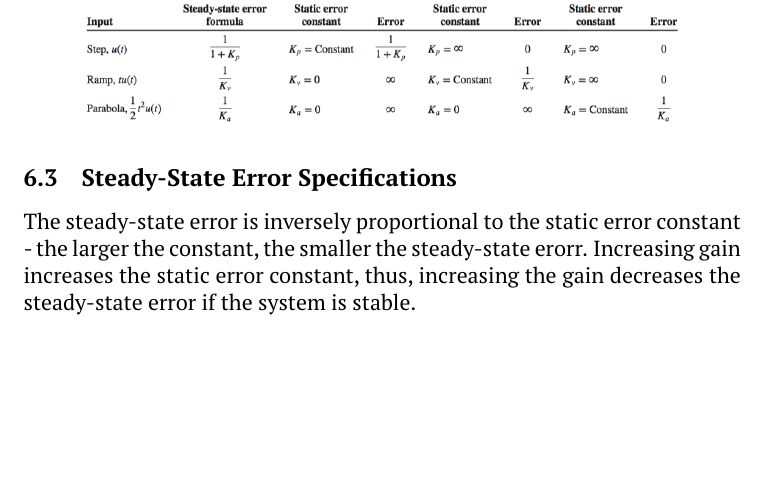
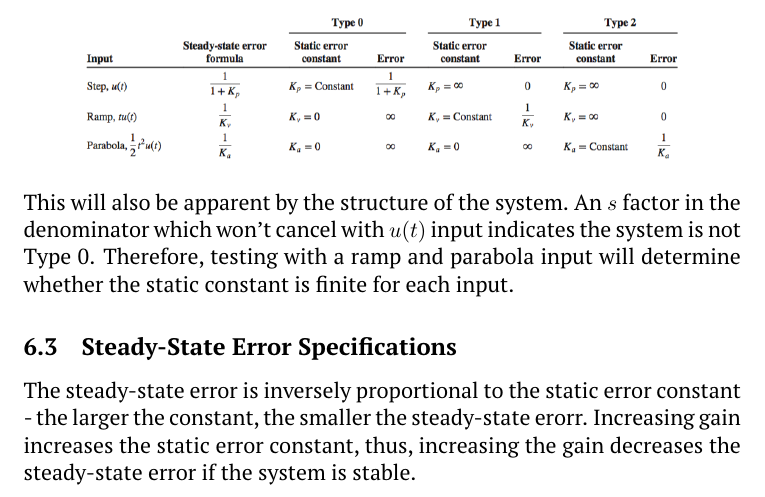
Before and after one commit to bnuh/COMP-ENG-2020-TERM-5, a LaTeX document (ENG5821/ENG5821 Control Systems.tex): part of page 15 of 25 before the commit and part of page 15 of 26 after it, cut at the place of the change, the shorter picture padded with empty space. Compiled offline with pdfLaTeX.

Commit message:
Steady state note

```diff
--- a/ENG5821/ENG5821 Control Systems.tex
+++ b/ENG5821/ENG5821 Control Systems.tex
@@ -202,6 +201,8 @@
     \begin{center}
         \includegraphics[width=300 px]{img/types} \\
     \end{center}
+
+    This will also be apparent by the structure of the system. An $s$ factor in the denominator which won't cancel with $u(t)$ input indicates the system is not Type 0. Therefore, testing with a ramp and parabola input will determine whether the static constant is finite for each input.
 
     \subsection{Steady-State Error Specifications}
 
```
Also changed, not shown: ENG5821/ENG5821 Control Systems.tex (1 more changed lines).
